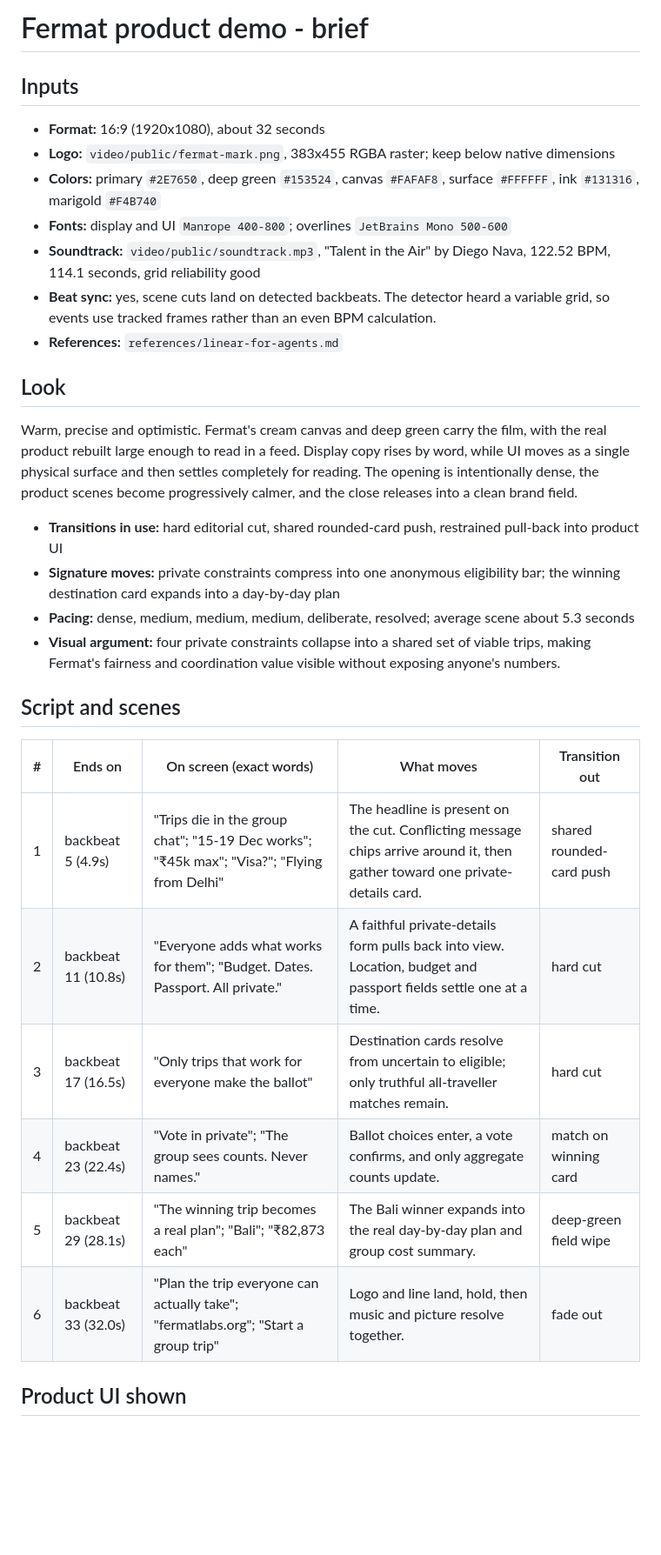
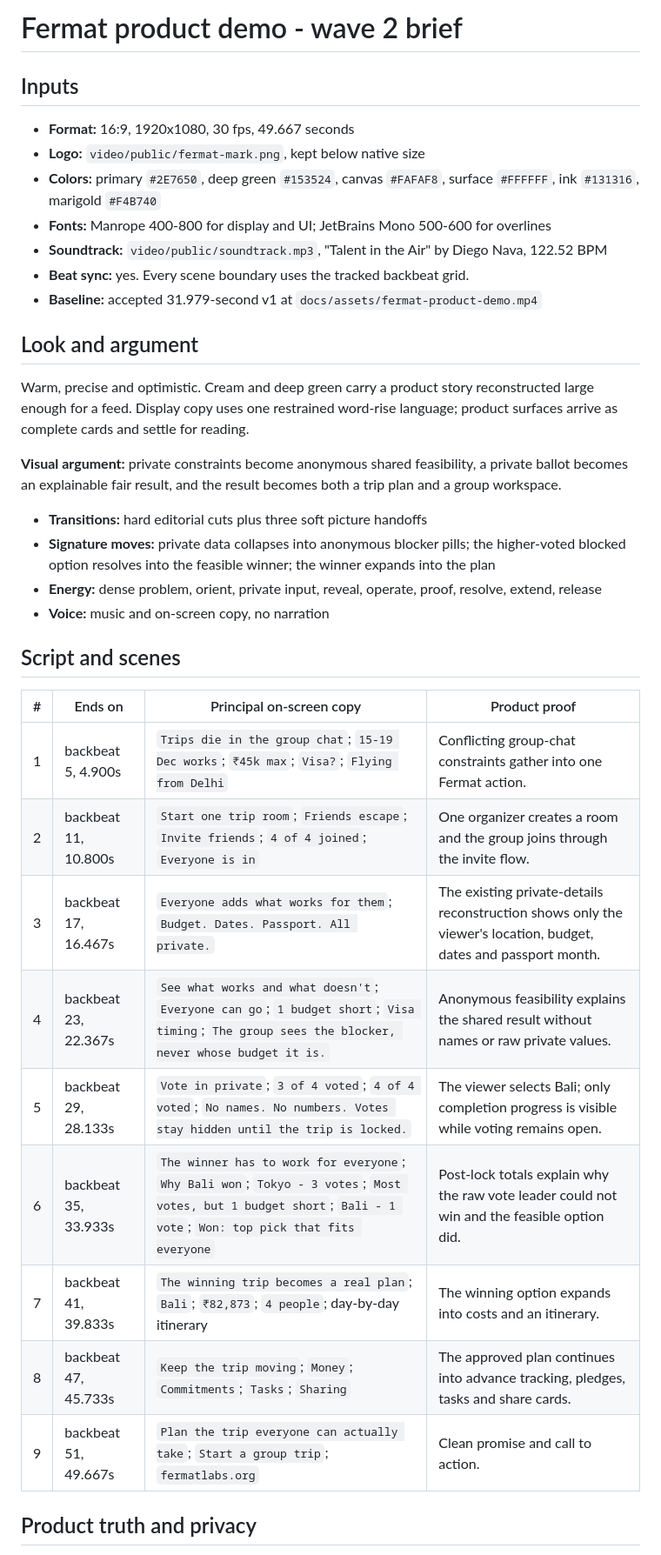
Before and after one commit to ashanviii/FermatLabs, a Markdown page: docs/video/brief.md, the part around the change printed below. Shown: that part at 87% size. Drawn GitHub-style; blank space fills up the shorter version.

```diff
--- a/docs/video/brief.md
+++ b/docs/video/brief.md
@@ -1,34 +1,39 @@
-# Fermat product demo - brief
+# Fermat product demo - wave 2 brief
 
 ## Inputs
 
-- **Format:** 16:9 (1920x1080), about 32 seconds
-- **Logo:** `video/public/fermat-mark.png`, 383x455 RGBA raster; keep below native dimensions
+- **Format:** 16:9, 1920x1080, 30 fps, 49.667 seconds
+- **Logo:** `video/public/fermat-mark.png`, kept below native size
 - **Colors:** primary `#2E7650`, deep green `#153524`, canvas `#FAFAF8`, surface `#FFFFFF`, ink `#131316`, marigold `#F4B740`
-- **Fonts:** display and UI `Manrope 400-800`; overlines `JetBrains Mono 500-600`
-- **Soundtrack:** `video/public/soundtrack.mp3`, "Talent in the Air" by Diego Nava, 122.52 BPM, 114.1 seconds, grid reliability good
-- **Beat sync:** yes, scene cuts land on detected backbeats. The detector heard a variable grid, so events use tracked frames rather than an even BPM calculation.
-- **References:** `references/linear-for-agents.md`
+- **Fonts:** Manrope 400-800 for display and UI; JetBrains Mono 500-600 for overlines
+- **Soundtrack:** `video/public/soundtrack.mp3`, "Talent in the Air" by Diego Nava, 122.52 BPM
+- **Beat sync:** yes. Every scene boundary uses the tracked backbeat grid.
+- **Baseline:** accepted 31.979-second v1 at `docs/assets/fermat-product-demo.mp4`
 
-## Look
+## Look and argument
 
-Warm, precise and optimistic. Fermat's cream canvas and deep green carry the film, with the real product rebuilt large enough to read in a feed. Display copy rises by word, while UI moves as a single physical surface and then settles completely for reading. The opening is intentionally dense, the product scenes become progressively calmer, and the close releases into a clean brand field.
+Warm, precise and optimistic. Cream and deep green carry a product story reconstructed large enough for a feed. Display copy uses one restrained word-rise language; product surfaces arrive as complete cards and settle for reading.
 
-- **Transitions in use:** hard editorial cut, shared rounded-card push, restrained pull-back into product UI
-- **Signature moves:** private constraints compress into one anonymous eligibility bar; the winning destination card expands into a day-by-day plan
-- **Pacing:** dense, medium, medium, medium, deliberate, resolved; average scene about 5.3 seconds
-- **Visual argument:** four private constraints collapse into a shared set of viable trips, making Fermat's fairness and coordination value visible without exposing anyone's numbers.
+**Visual argument:** private constraints become anonymous shared feasibility, a private ballot becomes an explainable fair result, and the result becomes both a trip plan and a group workspace.
+
+- **Transitions:** hard editorial cuts plus three soft picture handoffs
+- **Signature moves:** private data collapses into anonymous blocker pills; the higher-voted blocked option resolves into the feasible winner; the winner expands into the plan
+- **Energy:** dense problem, orient, private input, reveal, operate, proof, resolve, extend, release
+- **Voice:** music and on-screen copy, no narration
 
 ## Script and scenes
 
-| # | Ends on | On screen (exact words) | What moves | Transition out |
-|---|---|---|---|---|
-| 1 | backbeat 5 (4.9s) | "Trips die in the group chat"; "15-19 Dec works"; "₹45k max"; "Visa?"; "Flying from Delhi" | The headline is present on the cut. Conflicting message chips arrive around it, then gather toward one private-details card. | shared rounded-card push |
-| 2 | backbeat 11 (10.8s) | "Everyone adds what works for them"; "Budget. Dates. Passport. All private." | A faithful private-details form pulls back into view. Location, budget and passport fields settle one at a time. | hard cut |
-| 3 | backbeat 17 (16.5s) | "Only trips that work for everyone make the ballot" | Destination cards resolve from uncertain to eligible; only truthful all-traveller matches remain. | hard cut |
-| 4 | backbeat 23 (22.4s) | "Vote in private"; "The group sees counts. Never names." | Ballot choices enter, a vote confirms, and only aggregate counts update. | match on winning card |
-| 5 | backbeat 29 (28.1s) | "The winning trip becomes a real plan"; "Bali"; "₹82,873 each" | The Bali winner expands into the real day-by-day plan and group cost summary. | deep-green field wipe |
-| 6 | backbeat 33 (32.0s) | "Plan the trip everyone can actually take"; "fermatlabs.org"; "Start a group trip" | Logo and line land, hold, then music and picture resolve together. | fade out |
+| # | Ends on | Principal on-screen copy | Product proof |
+|---|---|---|---|
+| 1 | backbeat 5, 4.900s | `Trips die in the group chat`; `15-19 Dec works`; `₹45k max`; `Visa?`; `Flying from Delhi` | Conflicting group-chat constraints gather into one Fermat action. |
+| 2 | backbeat 11, 10.800s | `Start one trip room`; `Friends escape`; `Invite friends`; `4 of 4 joined`; `Everyone is in` | One organizer creates a room and the group joins through the invite flow. |
+| 3 | backbeat 17, 16.467s | `Everyone adds what works for them`; `Budget. Dates. Passport. All private.` | The existing private-details reconstruction shows only the viewer's location, budget, dates and passport month. |
+| 4 | backbeat 23, 22.367s | `See what works and what doesn't`; `Everyone can go`; `1 budget short`; `Visa timing`; `The group sees the blocker, never whose budget it is.` | Anonymous feasibility explains the shared result without names or raw private values. |
+| 5 | backbeat 29, 28.133s | `Vote in private`; `3 of 4 voted`; `4 of 4 voted`; `No names. No numbers. Votes stay hidden until the trip is locked.` | The viewer selects Bali; only completion progress is visible while voting remains open. |
+| 6 | backbeat 35, 33.933s | `The winner has to work for everyone`; `Why Bali won`; `Tokyo - 3 votes`; `Most votes, but 1 budget short`; `Bali - 1 vote`; `Won: top pick that fits everyone` | Post-lock totals explain why the raw vote leader could not win and the feasible option did. |
+| 7 | backbeat 41, 39.833s | `The winning trip becomes a real plan`; `Bali`; `₹82,873`; `4 people`; day-by-day itinerary | The winning option expands into costs and an itinerary. |
+| 8 | backbeat 47, 45.733s | `Keep the trip moving`; `Money`; `Commitments`; `Tasks`; `Sharing` | The approved plan continues into advance tracking, pledges, tasks and share cards. |
+| 9 | backbeat 51, 49.667s | `Plan the trip everyone can actually take`; `Start a group trip`; `fermatlabs.org` | Clean promise and call to action. |
 
-## Product UI shown
+## Product truth and privacy
 
```
Also changed, not shown: other parts of docs/video/brief.md (+16 -27 lines), README.md (+3 -3 lines), docs/video/notes.md (added, +61 -0 lines), docs/video/qa.md (+36 -22 lines), docs/video/storyboard-wave2.md (added, +79 -0 lines), docs/assets/fermat-product-demo-wave2-thumbnail.png (added), 9 other files.
